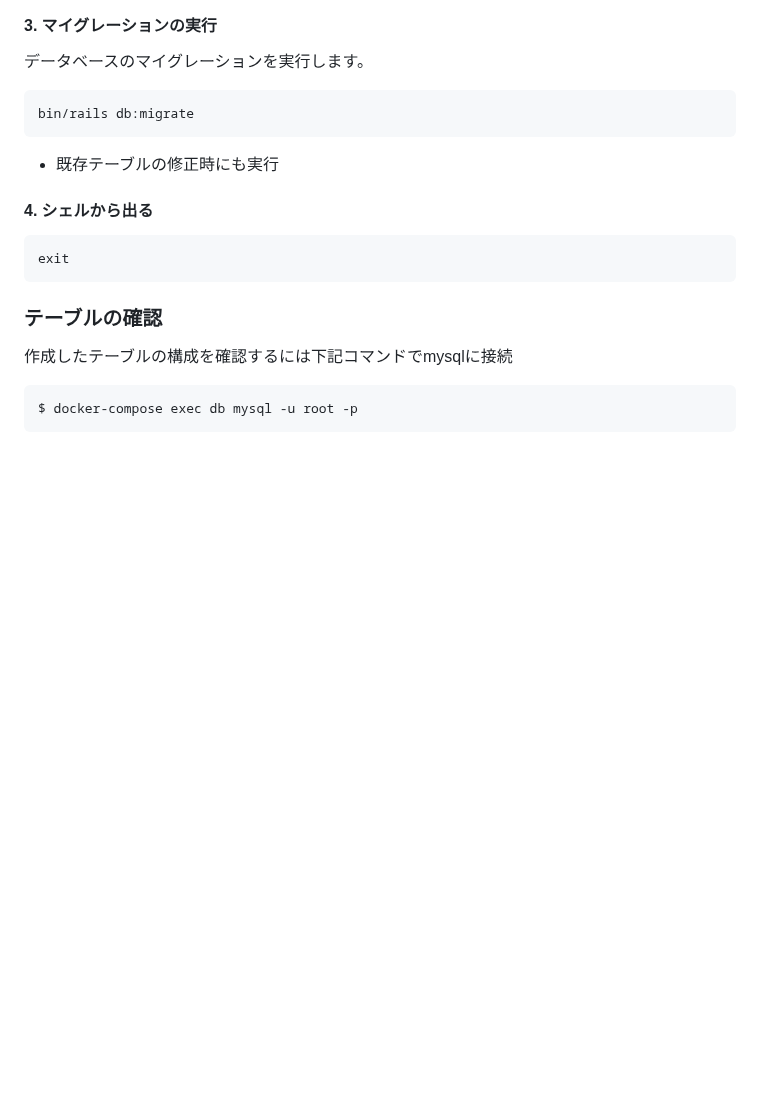
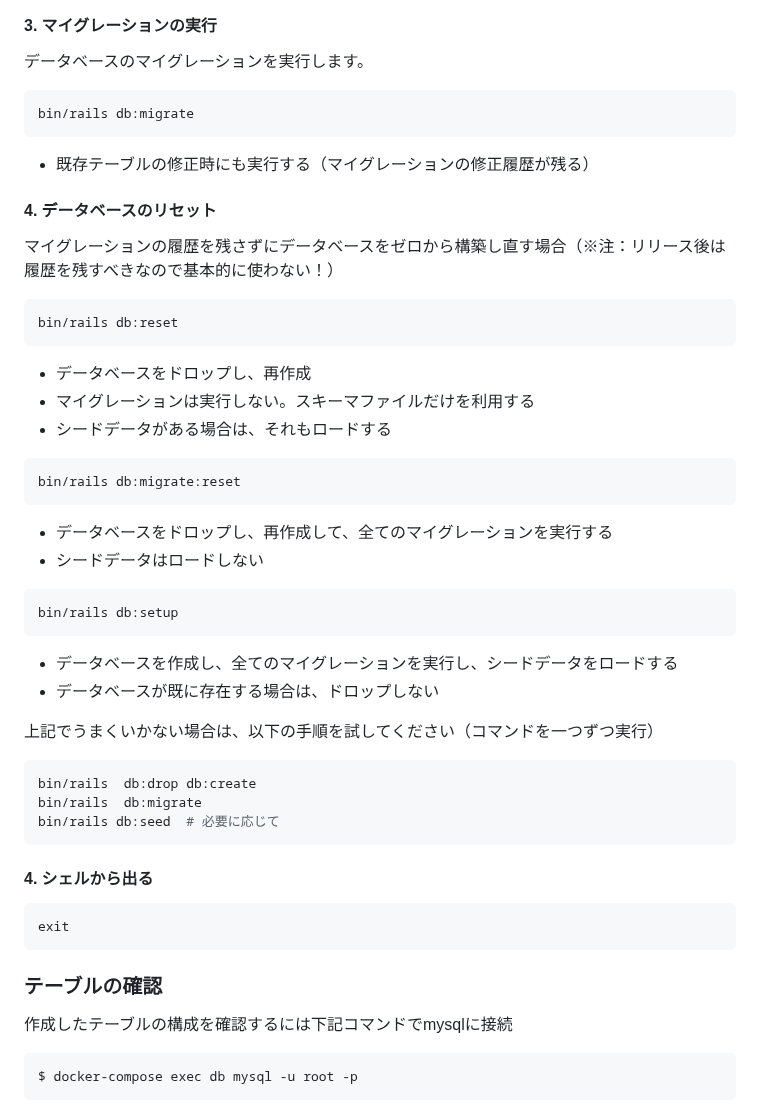
Before and after one commit to Conovel/environment, a Markdown page: README.md, the part around the change. Drawn GitHub-style; blank space fills up the shorter version.

Commit message:
DBリセットのコマンドを追加

````diff
--- a/README.md
+++ b/README.md
@@ -108,7 +108,36 @@ bin/rails db:create
 ```sh
 bin/rails db:migrate
 ```
-- 既存テーブルの修正時にも実行
+- 既存テーブルの修正時にも実行する（マイグレーションの修正履歴が残る）
+
+#### 4. データベースのリセット
+マイグレーションの履歴を残さずにデータベースをゼロから構築し直す場合（※注：リリース後は履歴を残すべきなので基本的に使わない！）
+
+```sh
+bin/rails db:reset
+```
+- データベースをドロップし、再作成
+- マイグレーションは実行しない。スキーマファイルだけを利用する
+- シードデータがある場合は、それもロードする
+
+```sh
+bin/rails db:migrate:reset
+```
+- データベースをドロップし、再作成して、全てのマイグレーションを実行する
+- シードデータはロードしない
+
+```sh
+bin/rails db:setup
+```
+- データベースを作成し、全てのマイグレーションを実行し、シードデータをロードする
+- データベースが既に存在する場合は、ドロップしない
+
+上記でうまくいかない場合は、以下の手順を試してください（コマンドを一つずつ実行）
+```sh
+bin/rails  db:drop db:create
+bin/rails  db:migrate
+bin/rails db:seed  # 必要に応じて
+```
 
 #### 4. シェルから出る
 ```sh
````
